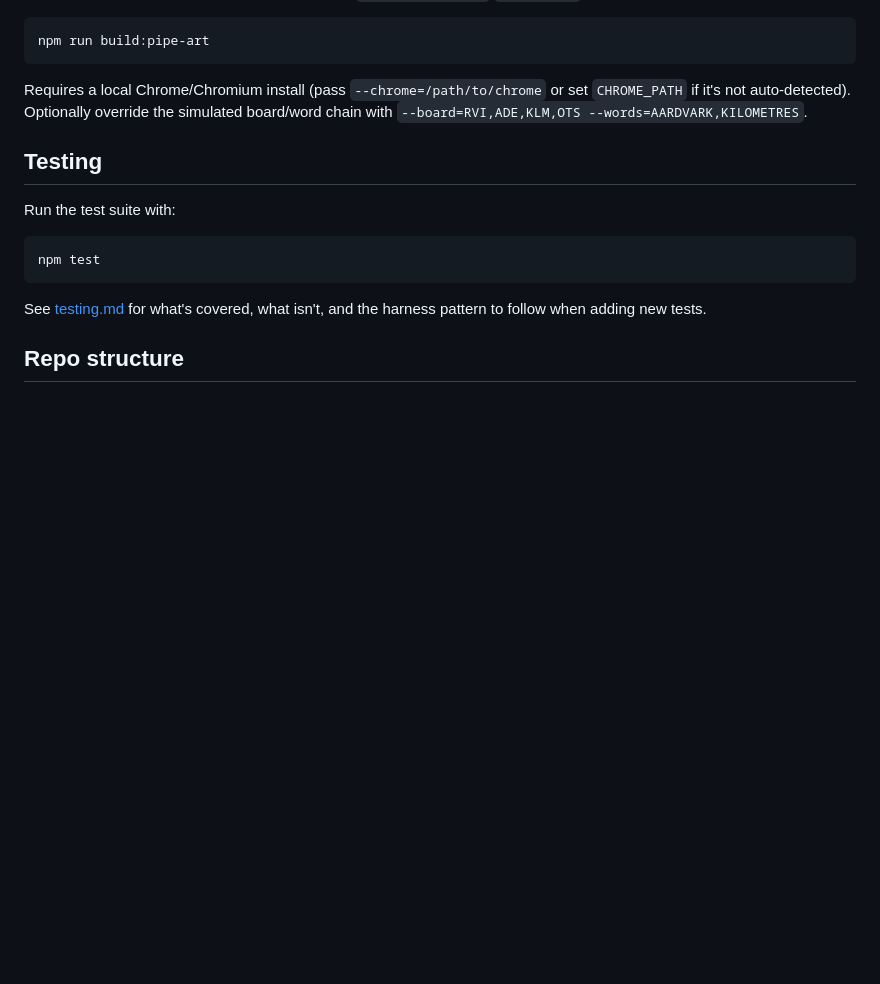
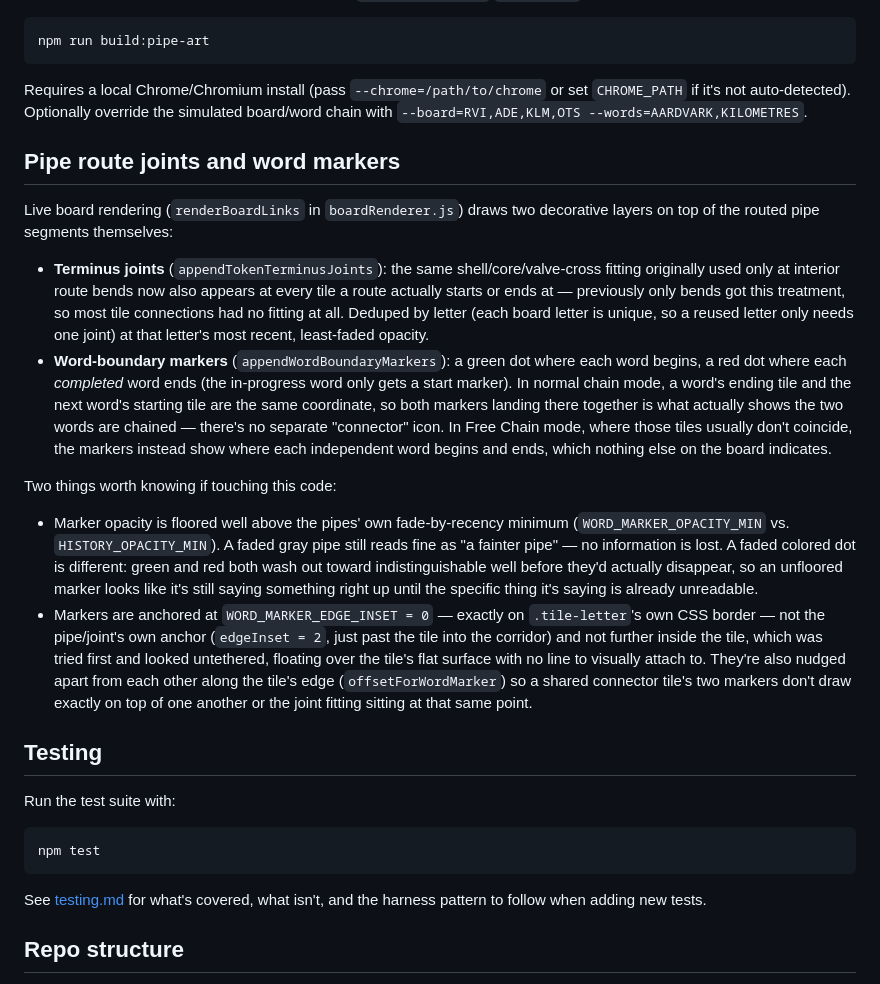
Before and after one commit to jmajerus/letter-punk, a Markdown page: docs/development.md, the part around the change. Rendered like a GitHub page; blank space fills up the shorter version.

```diff
--- a/docs/development.md
+++ b/docs/development.md
@@ -126,6 +126,18 @@ npm run build:pipe-art
 
 Requires a local Chrome/Chromium install (pass `--chrome=/path/to/chrome` or set `CHROME_PATH` if it's not auto-detected). Optionally override the simulated board/word chain with `--board=RVI,ADE,KLM,OTS --words=AARDVARK,KILOMETRES`.
 
+## Pipe route joints and word markers
+
+Live board rendering (`renderBoardLinks` in `boardRenderer.js`) draws two decorative layers on top of the routed pipe segments themselves:
+
+- **Terminus joints** (`appendTokenTerminusJoints`): the same shell/core/valve-cross fitting originally used only at interior route bends now also appears at every tile a route actually starts or ends at — previously only bends got this treatment, so most tile connections had no fitting at all. Deduped by letter (each board letter is unique, so a reused letter only needs one joint) at that letter's most recent, least-faded opacity.
+- **Word-boundary markers** (`appendWordBoundaryMarkers`): a green dot where each word begins, a red dot where each *completed* word ends (the in-progress word only gets a start marker). In normal chain mode, a word's ending tile and the next word's starting tile are the same coordinate, so both markers landing there together is what actually shows the two words are chained — there's no separate "connector" icon. In Free Chain mode, where those tiles usually don't coincide, the markers instead show where each independent word begins and ends, which nothing else on the board indicates.
+
+Two things worth knowing if touching this code:
+
+- Marker opacity is floored well above the pipes' own fade-by-recency minimum (`WORD_MARKER_OPACITY_MIN` vs. `HISTORY_OPACITY_MIN`). A faded gray pipe still reads fine as "a fainter pipe" — no information is lost. A faded colored dot is different: green and red both wash out toward indistinguishable well before they'd actually disappear, so an unfloored marker looks like it's still saying something right up until the specific thing it's saying is already unreadable.
+- Markers are anchored at `WORD_MARKER_EDGE_INSET = 0` — exactly on `.tile-letter`'s own CSS border — not the pipe/joint's own anchor (`edgeInset = 2`, just past the tile into the corridor) and not further inside the tile, which was tried first and looked untethered, floating over the tile's flat surface with no line to visually attach to. They're also nudged apart from each other along the tile's edge (`offsetForWordMarker`) so a shared connector tile's two markers don't draw exactly on top of one another or the joint fitting sitting at that same point.
+
 ## Testing
 
 Run the test suite with:
```
Also changed, not shown: docs/roadmap.md (+8 -0 lines).
